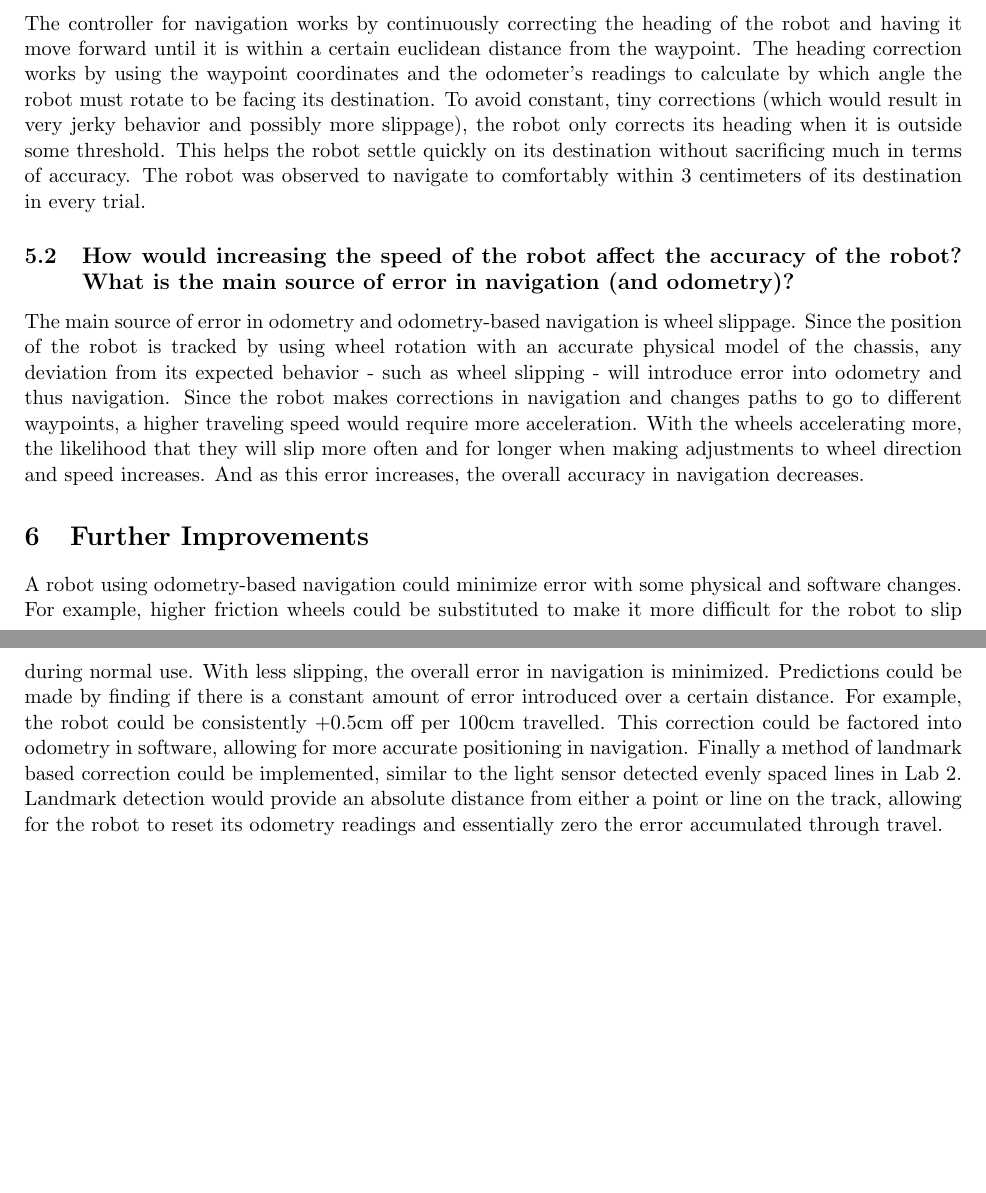
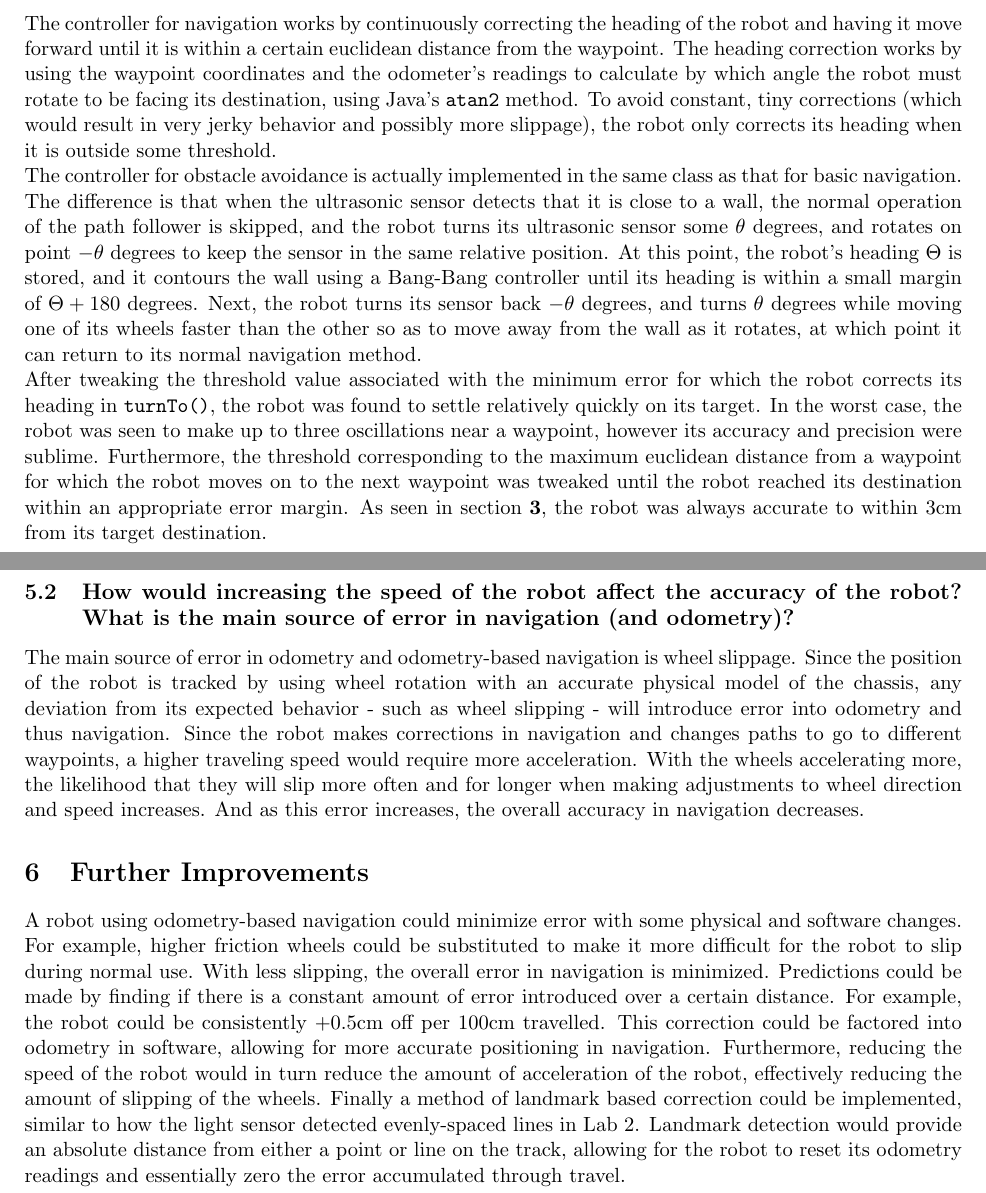
Before and after one commit to JRegimbal/ECSE-211, a LaTeX document (Lab Data/Lab3/LabReport3.tex): two parts of pages 3 and 4 of 4, joined at a grey line, cut so that both start at the same text, the shorter picture padded with empty space. Compiled offline with pdfLaTeX.

Commit message:
Edited 5.1 and 6, please verify

```diff
--- a/Lab Data/Lab3/LabReport3.tex
+++ b/Lab Data/Lab3/LabReport3.tex
@@ -128,16 +128,53 @@ robot to its destination? How quickly does it settle on its destination?}
 The controller for navigation works by continuously correcting the heading of the robot and having
 it move forward until it is within a certain euclidean distance from the waypoint. The heading
 correction works by using the waypoint coordinates and the odometer's
-readings to calculate by which angle the robot must rotate to be facing its destination. To avoid
+readings to calculate by which angle the robot must rotate to be facing its destination, using
+Java's \texttt{atan2} method. To avoid
 constant, tiny corrections (which would result in very jerky behavior and possibly more slippage),
-the robot only corrects its heading when it is outside some threshold. This helps the robot settle
-quickly on its destination without sacrificing much in terms of accuracy. The robot was observed to
-navigate to comfortably within 3 centimeters of its destination in every trial.
+the robot only corrects its heading when it is outside some threshold. \\
+The controller for obstacle avoidance is actually implemented in the same class as that for basic
+navigation. The difference is that when the ultrasonic sensor detects that it is close to a wall,
+the normal operation of the path follower is skipped, and the robot turns its ultrasonic sensor some
+$\theta$ degrees, and rotates on point $-\theta$ degrees to keep the sensor in the same relative
+position. At this point, the robot's heading $\Theta$ is stored, and it contours the wall using a
+Bang-Bang controller until its heading is within a small margin of $\Theta + 180$ degrees. Next, the
+robot turns its sensor back $-\theta$ degrees, and turns $\theta$ degrees while moving one of its
+wheels faster than the other so as to move away from the wall as it rotates, at which point it can
+return to its normal navigation method.\\
+After tweaking the threshold value associated with the minimum error for which the robot corrects
+its heading in \texttt{turnTo()}, the robot was found to settle relatively quickly on its target. In
+the worst case, the robot was seen to make up to three oscillations near a waypoint, however its
+accuracy and precision were sublime. Furthermore, the threshold corresponding to the maximum
+euclidean distance from a waypoint for which the robot moves on to the next waypoint was tweaked
+until the robot reached its destination within an appropriate error margin. As seen in section
+\textbf{3}, the robot was always accurate to within 3cm from its target destination.
+
+%This helps the robot settle
+%quickly on its destination without sacrificing much in terms of accuracy. The robot was observed to
+%navigate to comfortably within 3 centimeters of its destination in every trial.
 
 \subsection{How would increasing the speed of the robot affect the accuracy of the robot? What is
 the main source of error in navigation (and odometry)?}
-The main source of error in odometry and odometry-based navigation is wheel slippage. Since the position of the robot is tracked by using wheel rotation with an accurate physical model of the chassis, any deviation from its expected behavior - such as wheel slipping - will introduce error into odometry and thus navigation. Since the robot makes corrections in navigation and changes paths to go to different waypoints, a higher traveling speed would require more acceleration. With the wheels accelerating more, the likelihood that they will slip more often and for longer when making adjustments to wheel direction and speed increases. And as this error increases, the overall accuracy in navigation decreases.
+The main source of error in odometry and odometry-based navigation is wheel slippage. Since the
+position of the robot is tracked by using wheel rotation with an accurate physical model of the
+chassis, any deviation from its expected behavior - such as wheel slipping - will introduce error
+into odometry and thus navigation. Since the robot makes corrections in navigation and changes paths
+to go to different waypoints, a higher traveling speed would require more acceleration. With the
+wheels accelerating more, the likelihood that they will slip more often and for longer when making
+adjustments to wheel direction and speed increases. And as this error increases, the overall
+accuracy in navigation decreases.
 
 \section{Further Improvements}
-A robot using odometry-based navigation could minimize error with some physical and software changes. For example, higher friction wheels could be substituted to make it more difficult for the robot to slip during normal use. With less slipping, the overall error in navigation is minimized. Predictions could be made by finding if there is a constant amount of error introduced over a certain distance. For example, the robot could be consistently +0.5cm off per 100cm travelled. This correction could be factored into odometry in software, allowing for more accurate positioning in navigation. Finally a method of landmark based correction could be implemented, similar to the light sensor detected evenly spaced lines in Lab 2. Landmark detection would provide an absolute distance from either a point or line on the track, allowing for the robot to reset its odometry readings and essentially zero the error accumulated through travel.
+A robot using odometry-based navigation could minimize error with some physical and software
+changes. For example, higher friction wheels could be substituted to make it more difficult for the
+robot to slip during normal use. With less slipping, the overall error in navigation is minimized.
+Predictions could be made by finding if there is a constant amount of error introduced over a
+certain distance. For example, the robot could be consistently +0.5cm off per 100cm travelled. This
+correction could be factored into odometry in software, allowing for more accurate positioning in
+navigation. Furthermore, reducing the speed of the robot would in turn reduce the amount of
+acceleration of the robot, effectively reducing the amount of slipping of the wheels. Finally a
+method of landmark based correction could be implemented, similar to how the light
+sensor detected evenly-spaced lines in Lab 2. Landmark detection would provide an absolute distance
+from either a point or line on the track, allowing for the robot to reset its odometry readings and
+essentially zero the error accumulated through travel.
 \end{document}
```
Also changed, not shown: Lab Data/Lab3/LabReport3.pdf.
